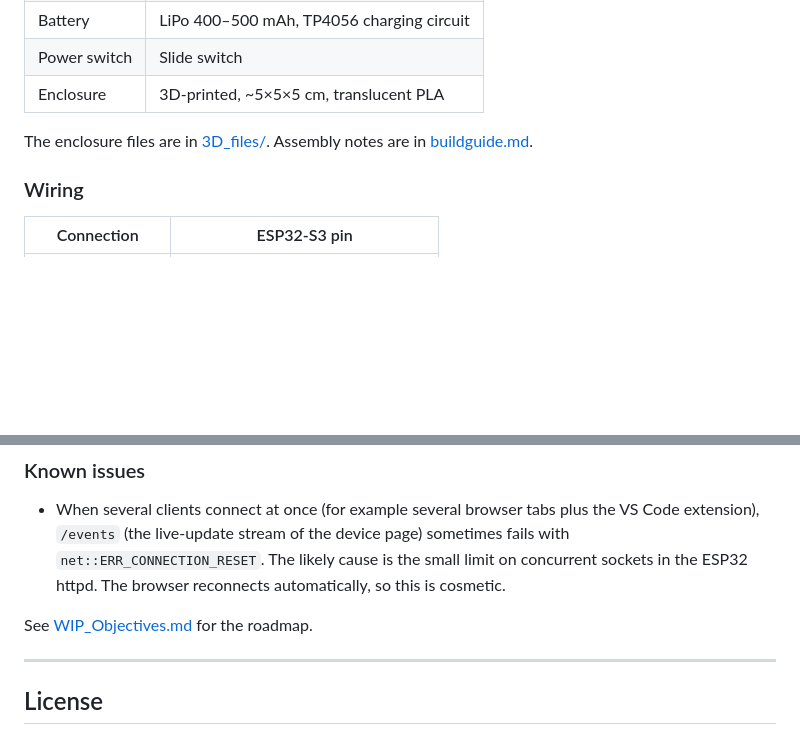
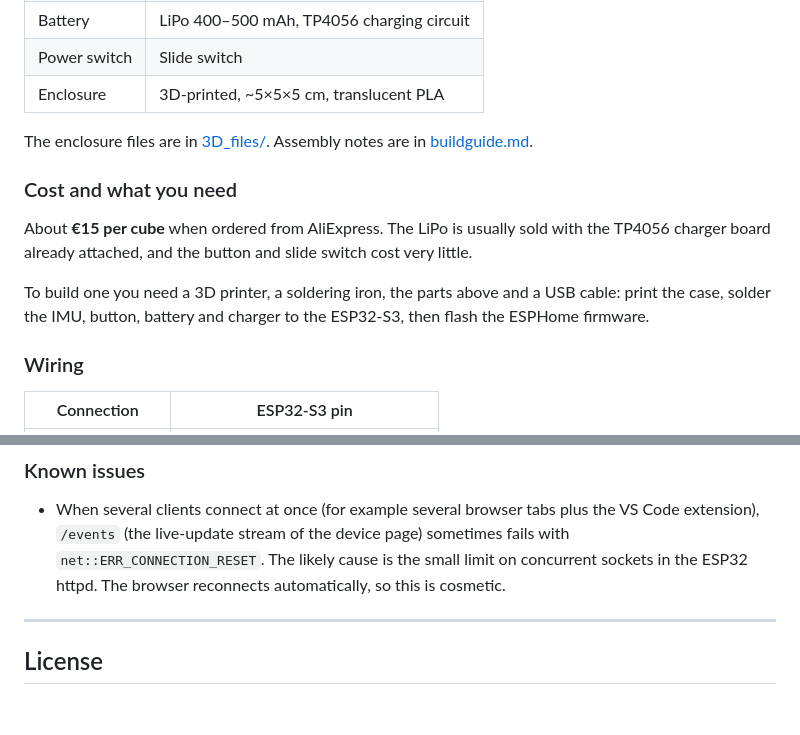
Before and after one commit to ripertio/time-cube, a Markdown page: README.md, 2 parts joined by grey strips. GitHub-like rendering; blank space fills up the shorter version.

```diff
--- a/README.md
+++ b/README.md
@@ -79,6 +88,12 @@ Short one-off flashes:
 | Enclosure    | 3D-printed, ~5×5×5 cm, translucent PLA         |
 
 The enclosure files are in [3D_files/](3D_files/). Assembly notes are in [buildguide.md](buildguide.md).
+
+### Cost and what you need
+
+About **€15 per cube** when ordered from AliExpress. The LiPo is usually sold with the TP4056 charger board already attached, and the button and slide switch cost very little.
+
+To build one you need a 3D printer, a soldering iron, the parts above and a USB cable: print the case, solder the IMU, button, battery and charger to the ESP32-S3, then flash the ESPHome firmware.
 
 ### Wiring
 
@@ -215,8 +230,6 @@ The Home Assistant API also provides the services `set_activity_name`, `export_c
 
 - When several clients connect at once (for example several browser tabs plus the VS Code extension), `/events` (the live-update stream of the device page) sometimes fails with `net::ERR_CONNECTION_RESET`. The likely cause is the small limit on concurrent sockets in the ESP32 httpd. The browser reconnects automatically, so this is cosmetic.
 
-See [WIP_Objectives.md](WIP_Objectives.md) for the roadmap.
-
 ---
 
 ## License
```
Also changed, not shown: other parts of README.md (+11 -2 lines), assents/timecube_image.jpeg (added), 1 other file.
